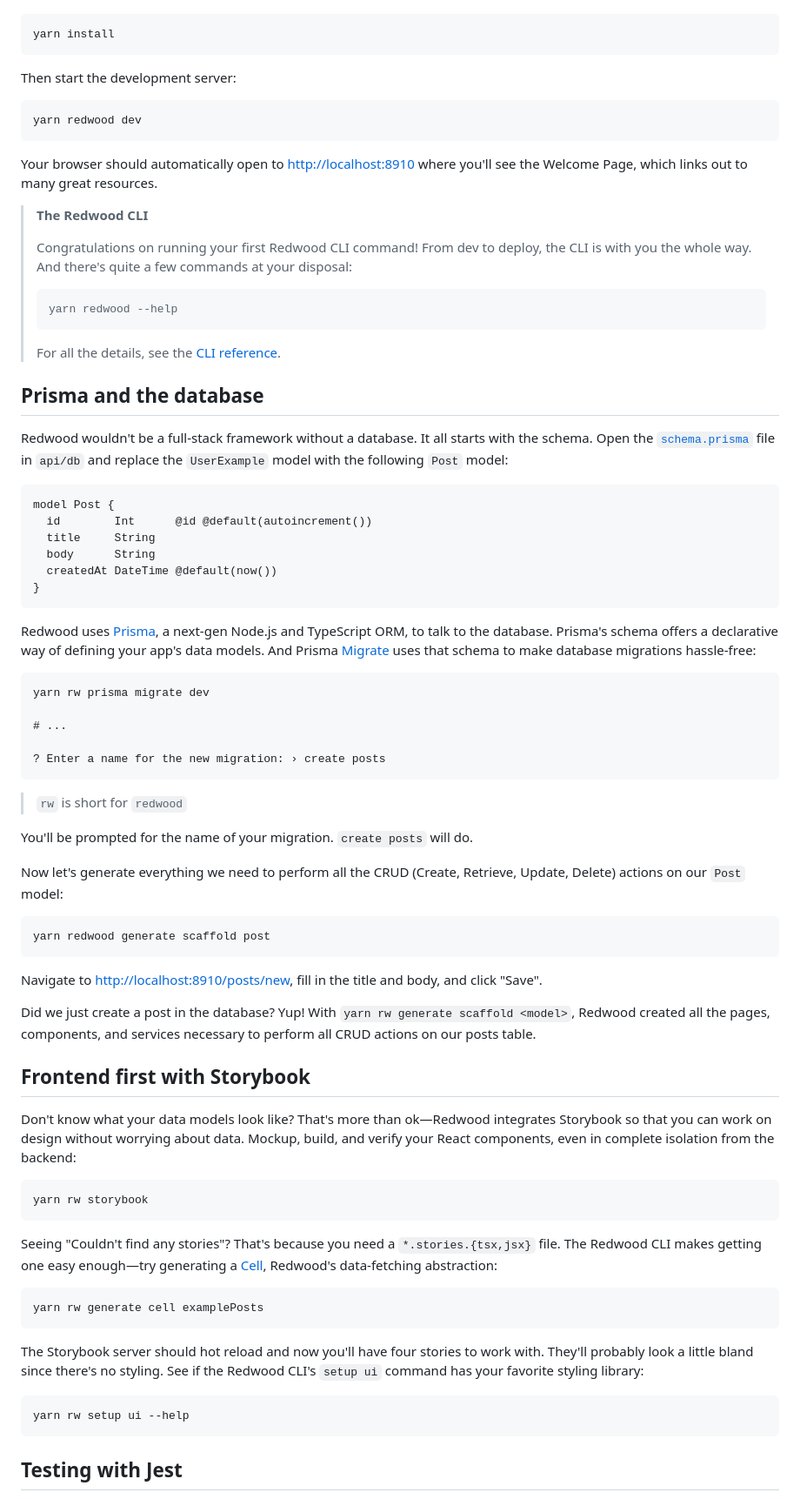
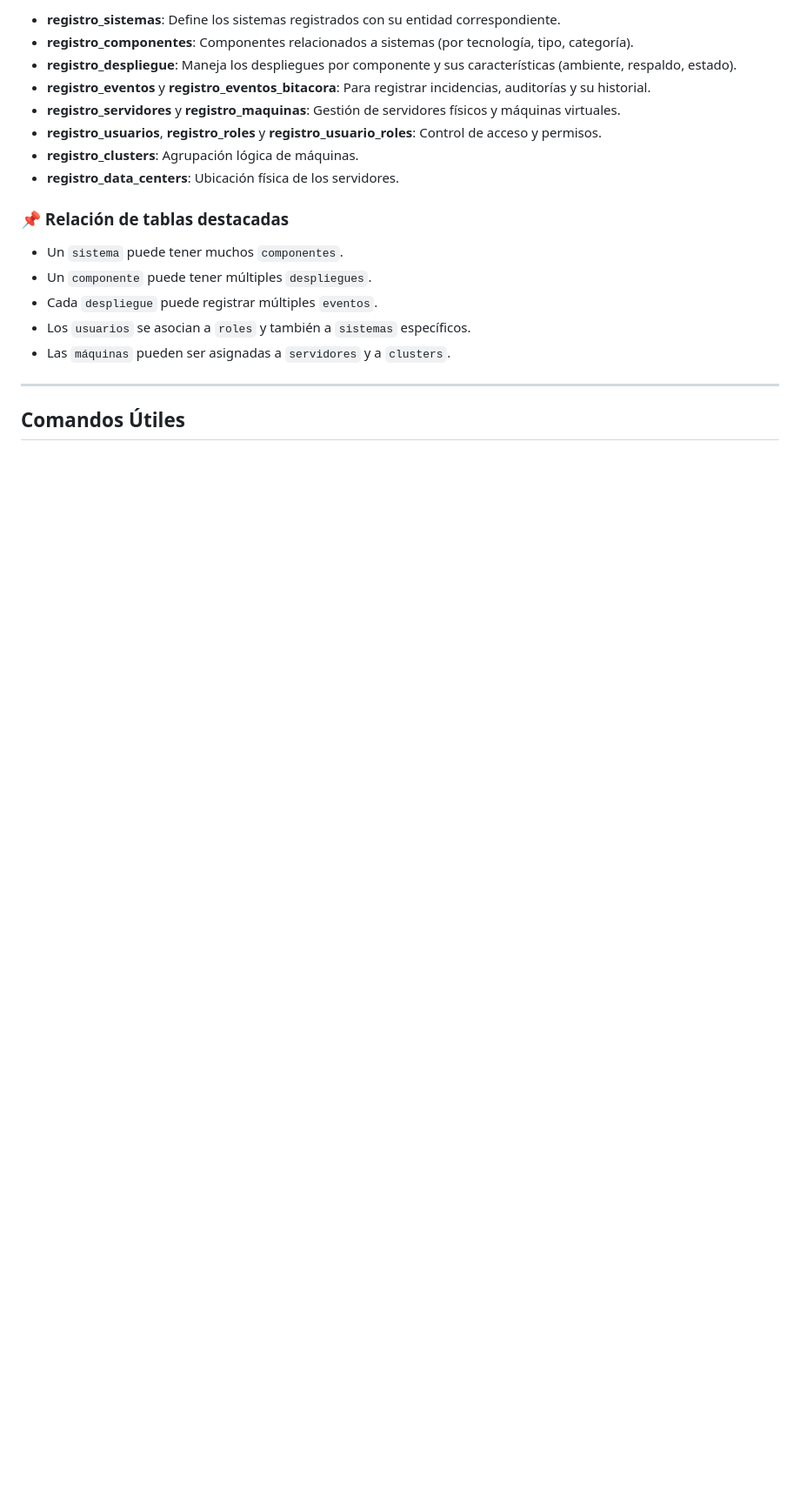
Before and after one commit to Americo7/SistemaInfra_2, a Markdown page: README.md, the part around one of its changes. Shown at 87% size. Drawn GitHub-style; blank space fills up the shorter version.

````diff
--- a/README.md
+++ b/README.md
@@ -19,83 +156,22 @@ Antes de comenzar, asegúrate de tener instalado y configurado lo siguiente:
+- **registro_sistemas**: Define los sistemas registrados con su entidad correspondiente.
+- **registro_componentes**: Componentes relacionados a sistemas (por tecnología, tipo, categoría).
+- **registro_despliegue**: Maneja los despliegues por componente y sus características (ambiente, respaldo, estado).
+- **registro_eventos** y **registro_eventos_bitacora**: Para registrar incidencias, auditorías y su historial.
+- **registro_servidores** y **registro_maquinas**: Gestión de servidores físicos y máquinas virtuales.
+- **registro_usuarios**, **registro_roles** y **registro_usuario_roles**: Control de acceso y permisos.
+- **registro_clusters**: Agrupación lógica de máquinas.
+- **registro_data_centers**: Ubicación física de los servidores.
+
+### 📌 Relación de tablas destacadas
+
+- Un `sistema` puede tener muchos `componentes`.
+- Un `componente` puede tener múltiples `despliegues`.
+- Cada `despliegue` puede registrar múltiples `eventos`.
+- Los `usuarios` se asocian a `roles` y también a `sistemas` específicos.
+- Las `máquinas` pueden ser asignadas a `servidores` y a `clusters`.
+
+---
 
 
-```
-yarn install
-```
+## Comandos Útiles
 
-Then start the development server:
-
-```
-yarn redwood dev
-```
-
-Your browser should automatically open to [http://localhost:8910](http://localhost:8910) where you'll see the Welcome Page, which links out to many great resources.
-
-> **The Redwood CLI**
->
-> Congratulations on running your first Redwood CLI command! From dev to deploy, the CLI is with you the whole way. And there's quite a few commands at your disposal:
->
-> ```
-> yarn redwood --help
-> ```
->
-> For all the details, see the [CLI reference](https://redwoodjs.com/docs/cli-commands).
-
-## Prisma and the database
-
-Redwood wouldn't be a full-stack framework without a database. It all starts with the schema. Open the [`schema.prisma`](api/db/schema.prisma) file in `api/db` and replace the `UserExample` model with the following `Post` model:
-
-```prisma
-model Post {
-  id        Int      @id @default(autoincrement())
-  title     String
-  body      String
-  createdAt DateTime @default(now())
-}
-```
-
-Redwood uses [Prisma](https://www.prisma.io/), a next-gen Node.js and TypeScript ORM, to talk to the database. Prisma's schema offers a declarative way of defining your app's data models. And Prisma [Migrate](https://www.prisma.io/migrate) uses that schema to make database migrations hassle-free:
-
-```
-yarn rw prisma migrate dev
-
-# ...
-
-? Enter a name for the new migration: › create posts
-```
-
-> `rw` is short for `redwood`
-
-You'll be prompted for the name of your migration. `create posts` will do.
-
-Now let's generate everything we need to perform all the CRUD (Create, Retrieve, Update, Delete) actions on our `Post` model:
-
-```
-yarn redwood generate scaffold post
-```
-
-Navigate to [http://localhost:8910/posts/new](http://localhost:8910/posts/new), fill in the title and body, and click "Save".
-
-Did we just create a post in the database? Yup! With `yarn rw generate scaffold <model>`, Redwood created all the pages, components, and services necessary to perform all CRUD actions on our posts table.
-
-## Frontend first with Storybook
-
-Don't know what your data models look like? That's more than ok—Redwood integrates Storybook so that you can work on design without worrying about data. Mockup, build, and verify your React components, even in complete isolation from the backend:
-
-```
-yarn rw storybook
-```
-
-Seeing "Couldn't find any stories"? That's because you need a `*.stories.{tsx,jsx}` file. The Redwood CLI makes getting one easy enough—try generating a [Cell](https://redwoodjs.com/docs/cells), Redwood's data-fetching abstraction:
-
-```
-yarn rw generate cell examplePosts
-```
-
-The Storybook server should hot reload and now you'll have four stories to work with. They'll probably look a little bland since there's no styling. See if the Redwood CLI's `setup ui` command has your favorite styling library:
-
-```
-yarn rw setup ui --help
-```
-
-## Testing with Jest
-
````
Also changed, not shown: other parts of README.md (+155 -38 lines).
